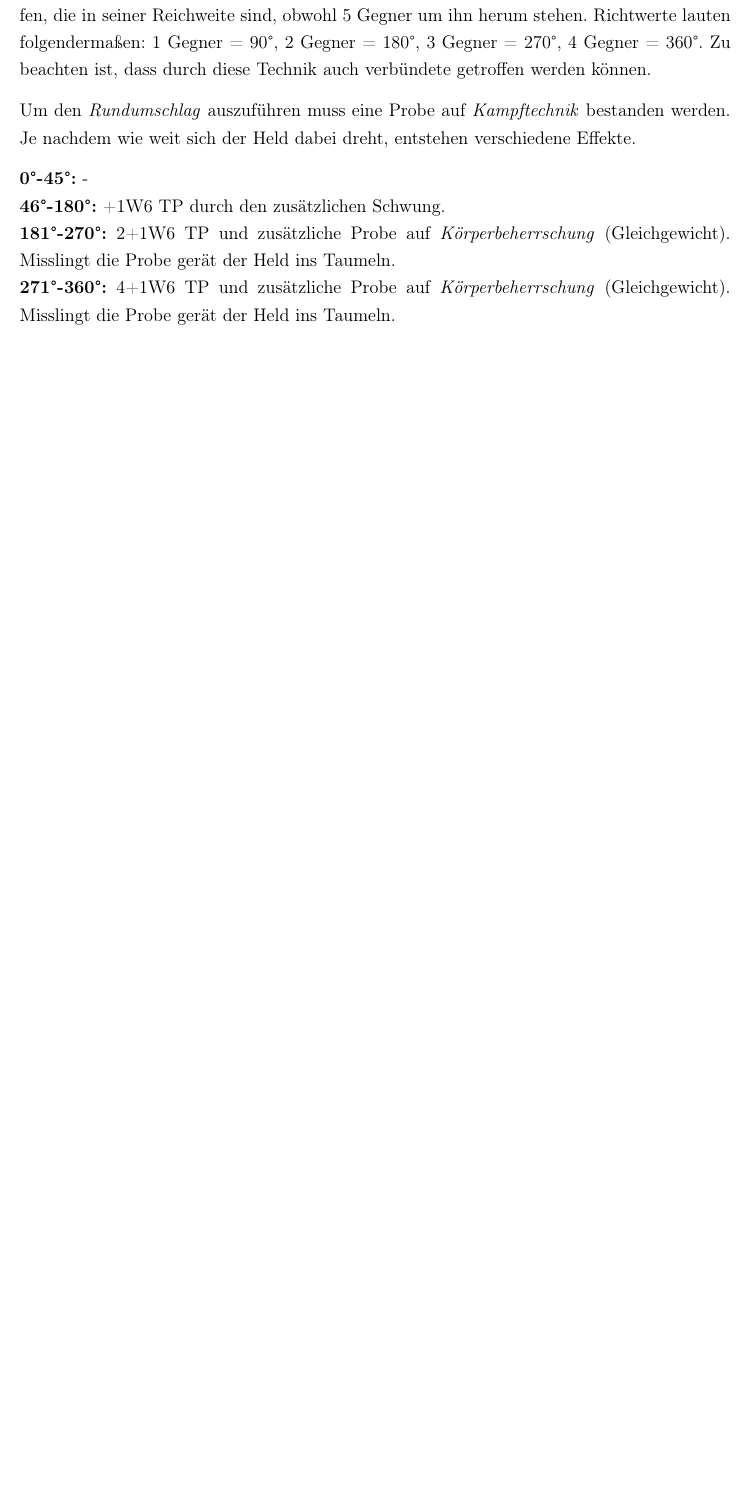
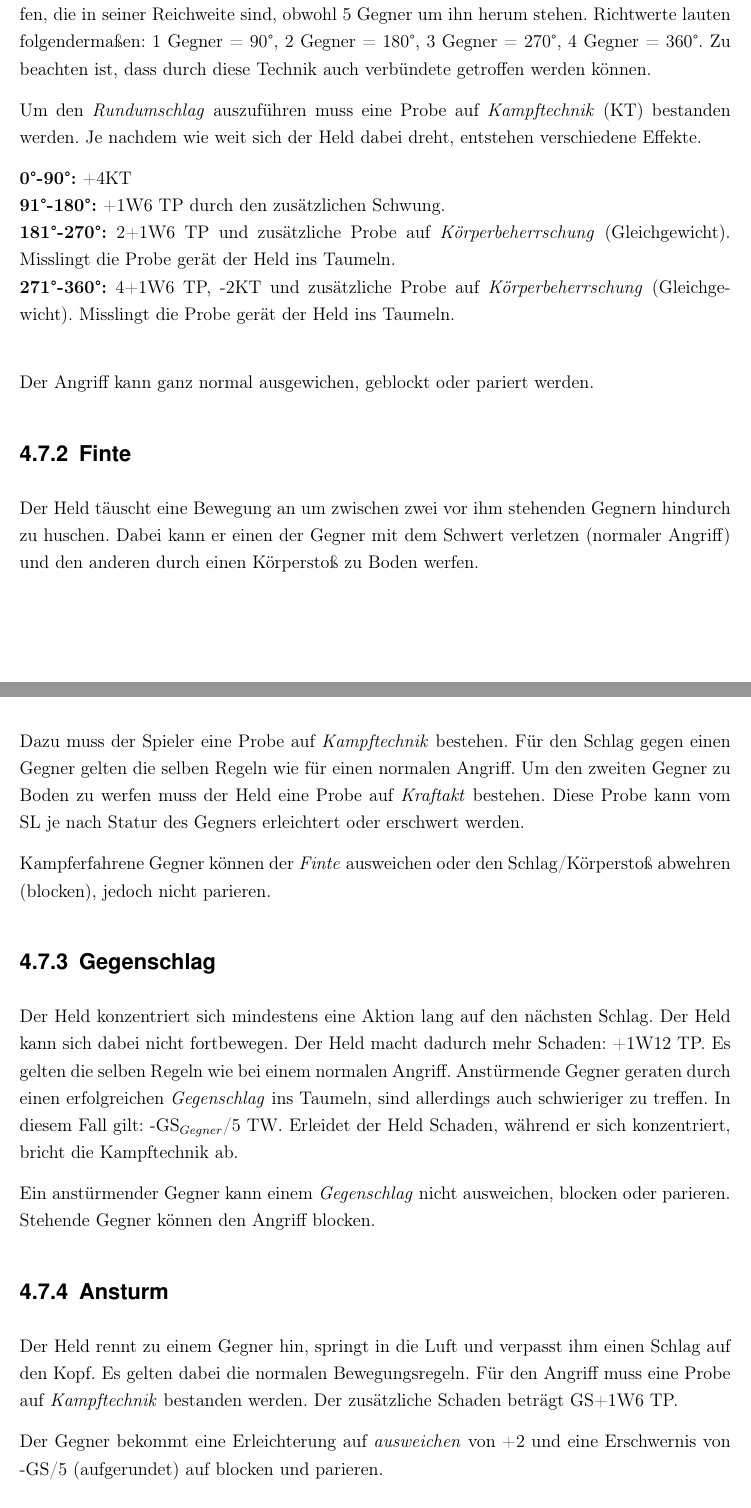
Before and after one commit to WitcherPnP/Grundregelwerk, a LaTeX document (latex/Witcher_PnP_Grundregelwerk.tex, which reads latex/inhalt/kampf.tex): part of page 24 of 142 before the commit and two parts of pages 24 and 25 of 143 after it, the two joined at a grey line, cut so that both start at the same text, the shorter picture padded with empty space. Compiled offline with pdfLaTeX; an older LaTeX class or package is replaced by its successor.

Commit message:
Kampftechniken hinzugefügt

```diff
--- a/latex/inhalt/kampf.tex
+++ b/latex/inhalt/kampf.tex
@@ -230,8 +230,27 @@ Um spezielle Kampftechniken anwenden zu können benötigt man den Vorteil \texti
 Trifft beliebig viele Gegner um sich herum. Wie weit sich der Held bei diesem Schlag drehen soll, entscheidet der Spieler. Er kann also auch nur 3 nebeneinander stehende Gegner angreifen, die in seiner Reichweite sind, obwohl 5 Gegner um ihn herum stehen. Richtwerte lauten folgendermaßen: 1 Gegner = 90°, 2 Gegner = 180°, 3 Gegner = 270°, 4 Gegner = 360°. Zu beachten ist, dass durch diese Technik auch verbündete getroffen werden können.
 
-Um den \textit{Rundumschlag} auszuführen muss eine Probe auf \textit{Kampftechnik} bestanden werden. Je nachdem wie weit sich der Held dabei dreht, entstehen verschiedene Effekte.
+Um den \textit{Rundumschlag} auszuführen muss eine Probe auf \textit{Kampftechnik} (KT) bestanden werden. Je nachdem wie weit sich der Held dabei dreht, entstehen verschiedene Effekte.
 
-\textbf{0°-45°:} - \\
-\textbf{46°-180°:} +1W6 TP durch den zusätzlichen Schwung. \\
+\textbf{0°-90°:} +4KT \\
+\textbf{91°-180°:} +1W6 TP durch den zusätzlichen Schwung. \\
 \textbf{181°-270°:} 2+1W6 TP und zusätzliche Probe auf \textit{Körperbeherrschung} (Gleichgewicht). Misslingt die Probe gerät der Held ins Taumeln. \\
-\textbf{271°-360°:} 4+1W6 TP und zusätzliche Probe auf \textit{Körperbeherrschung} (Gleichgewicht). Misslingt die Probe gerät der Held ins Taumeln. \\
+\textbf{271°-360°:} 4+1W6 TP, -2KT und zusätzliche Probe auf \textit{Körperbeherrschung} (Gleichgewicht). Misslingt die Probe gerät der Held ins Taumeln. \\
+
+Der Angriff kann ganz normal ausgewichen, geblockt oder pariert werden.
+
+\subsection{Finte}
+Der Held täuscht eine Bewegung an um zwischen zwei vor ihm stehenden Gegnern hindurch zu huschen. Dabei kann er einen der Gegner mit dem Schwert verletzen (normaler Angriff) und den anderen durch einen Körperstoß zu Boden werfen.
+
+Dazu muss der Spieler eine Probe auf \textit{Kampftechnik} bestehen. Für den Schlag gegen einen Gegner gelten die selben Regeln wie für einen normalen Angriff. Um den zweiten Gegner zu Boden zu werfen muss der Held eine Probe auf \textit{Kraftakt} bestehen. Diese Probe kann vom SL je nach Statur des Gegners erleichtert oder erschwert werden.
+
+Kampferfahrene Gegner können der \textit{Finte} ausweichen oder den Schlag/Körperstoß abwehren (blocken), jedoch nicht parieren.
+
+\subsection{Gegenschlag}
+Der Held konzentriert sich mindestens eine Aktion lang auf den nächsten Schlag. Der Held kann sich dabei nicht fortbewegen. Der Held macht dadurch mehr Schaden: +1W12 TP. Es gelten die selben Regeln wie bei einem normalen Angriff. Anstürmende Gegner geraten durch einen erfolgreichen \textit{Gegenschlag} ins Taumeln, sind allerdings auch schwieriger zu treffen. In diesem Fall gilt: -GS$_{Gegner}$/5 TW. Erleidet der Held Schaden, während er sich konzentriert, bricht die Kampftechnik ab.
+
+Ein anstürmender Gegner kann einem \textit{Gegenschlag} nicht ausweichen, blocken oder parieren. Stehende Gegner können den Angriff blocken.
+
+\subsection{Ansturm}
+Der Held rennt zu einem Gegner hin, springt in die Luft und verpasst ihm einen Schlag auf den Kopf. Es gelten dabei die normalen Bewegungsregeln. Für den Angriff muss eine Probe auf \textit{Kampftechnik} bestanden werden. Der zusätzliche Schaden beträgt GS+1W6 TP.
+
+Der Gegner bekommt eine Erleichterung auf \textit{ausweichen} von +2 und eine Erschwernis von -GS/5 (aufgerundet) auf blocken und parieren.
```
Also changed, not shown: latex/Witcher_PnP_Grundregelwerk.pdf, latex/inhalt/kampf.tex (8 more changed lines).
